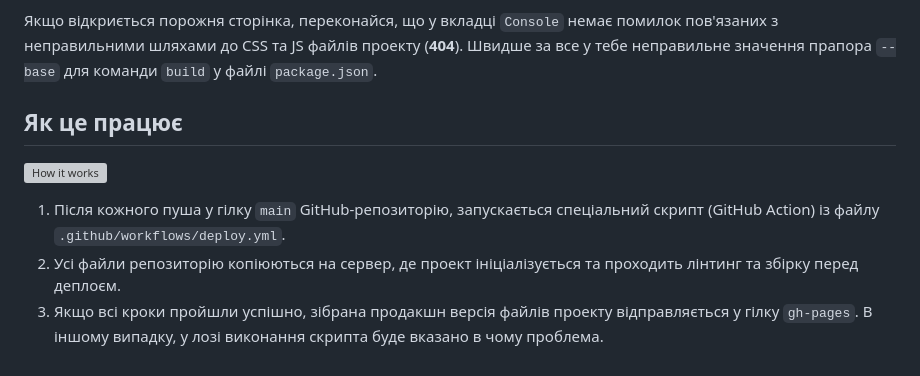
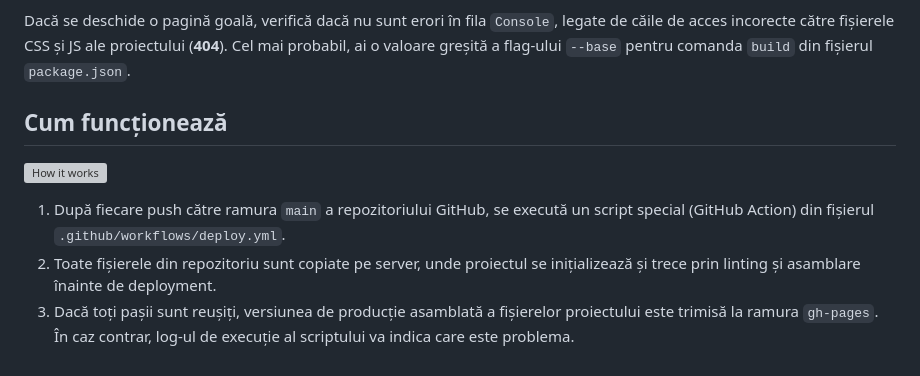
Before and after one commit to SimpleRoDev/Obama, a Markdown page: README.md, the part around the change printed below. Drawn GitHub-style; grey boxes are pictures that could not be loaded.

```diff
--- a/README.md
+++ b/README.md
@@ -96,18 +90,14 @@ Pages, у гілку `gh-pages`, щоразу, коли оновлюється
 [https://goitacademy.github.io/vanilla-app-template/](https://goitacademy.github.io/vanilla-app-template/).
 
-Якщо відкриється порожня сторінка, переконайся, що у вкладці `Console` немає
-помилок пов'язаних з неправильними шляхами до CSS та JS файлів проекту
-(**404**). Швидше за все у тебе неправильне значення прапора `--base` для
-команди `build` у файлі `package.json`.
+Dacă se deschide o pagină goală, verifică dacă nu sunt erori în fila `Console`,
+legate de căile de acces incorecte către fișierele CSS și JS ale proiectului
+(**404**). Cel mai probabil, ai o valoare greșită a flag-ului `--base` pentru
+comanda `build` din fișierul `package.json`.
 
-## Як це працює
+## Cum funcționează
 
 ![How it works](./assets/how-it-works.png)
 
-1. Після кожного пуша у гілку `main` GitHub-репозиторію, запускається
-   спеціальний скрипт (GitHub Action) із файлу `.github/workflows/deploy.yml`.
-2. Усі файли репозиторію копіюються на сервер, де проект ініціалізується та
-   проходить лінтинг та збірку перед деплоєм.
-3. Якщо всі кроки пройшли успішно, зібрана продакшн версія файлів проекту
-   відправляється у гілку `gh-pages`. В іншому випадку, у лозі виконання скрипта
-   буде вказано в чому проблема.
+1. După fiecare push către ramura `main` a repozitoriului GitHub, se execută un script special (GitHub Action) din fișierul `.github/workflows/deploy.yml`.
+2. Toate fișierele din repozitoriu sunt copiate pe server, unde proiectul se inițializează și trece prin linting și asamblare înainte de deployment.
+3. Dacă toți pașii sunt reușiți, versiunea de producție asamblată a fișierelor proiectului este trimisă la ramura `gh-pages`. În caz contrar, log-ul de execuție al scriptului va indica care este problema.
```
Also changed, not shown: other parts of README.md (+52 -58 lines).
